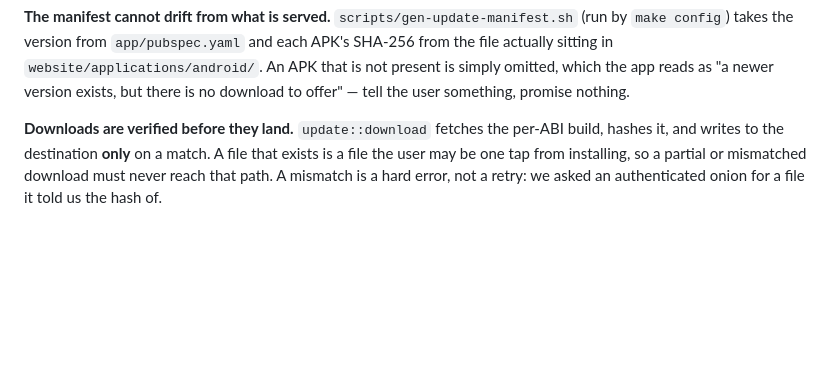
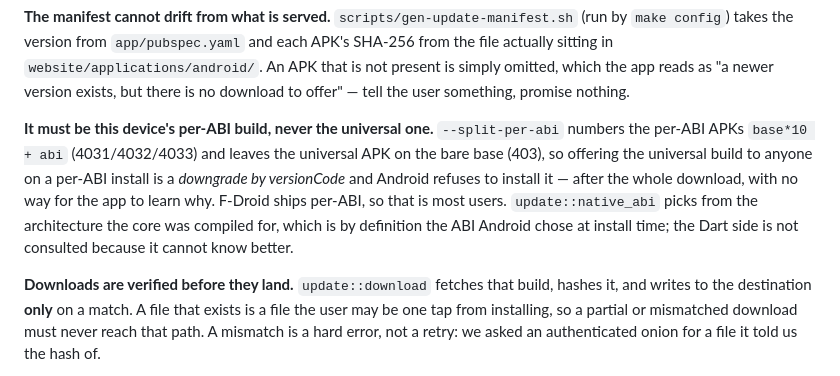
Before and after one commit to nightdropapp/nightdrop, a Markdown page: ARCHITECTURE.md, the part around the change. Drawn GitHub-style; blank space fills up the shorter version.

Commit message:
Record the versionCode constraint where the next person will look
ARCHITECTURE.md §10a described the download without the one rule that makes it work: the
universal APK's versionCode is below every per-ABI one, so it can never install over a
per-ABI build. Nothing in the code says so at the altitude someone would read before
changing which artifact gets fetched.

Co-Authored-By: Claude Opus 5 <noreply@anthropic.com>
Claude-Session: https://claude.ai/code/session_01DhCSjzJYS1oJmskWzPmGJh

```diff
--- a/ARCHITECTURE.md
+++ b/ARCHITECTURE.md
@@ -691,7 +691,15 @@ actually sitting in `website/applications/android/`. An APK that is not present
 omitted, which the app reads as "a newer version exists, but there is no download to offer" —
 tell the user something, promise nothing.
 
-**Downloads are verified before they land.** `update::download` fetches the per-ABI build,
+**It must be this device's per-ABI build, never the universal one.** `--split-per-abi` numbers
+the per-ABI APKs `base*10 + abi` (4031/4032/4033) and leaves the universal APK on the bare base
+(403), so offering the universal build to anyone on a per-ABI install is a *downgrade by
+versionCode* and Android refuses to install it — after the whole download, with no way for the
+app to learn why. F-Droid ships per-ABI, so that is most users. `update::native_abi` picks from
+the architecture the core was compiled for, which is by definition the ABI Android chose at
+install time; the Dart side is not consulted because it cannot know better.
+
+**Downloads are verified before they land.** `update::download` fetches that build,
 hashes it, and writes to the destination **only** on a match. A file that exists is a file the
 user may be one tap from installing, so a partial or mismatched download must never reach that
 path. A mismatch is a hard error, not a retry: we asked an authenticated onion for a file it
```
